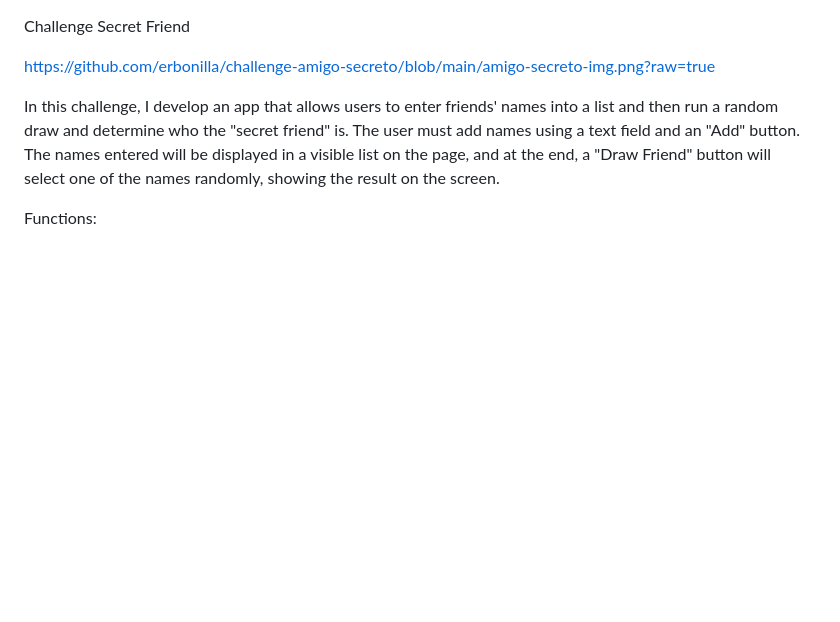
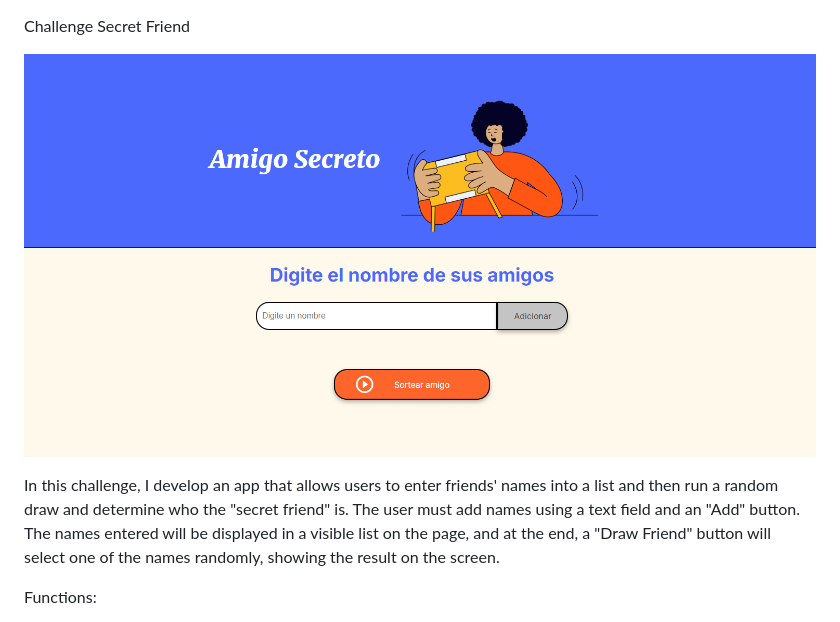
Before and after one commit to erbonilla/challenge-amigo-secreto, a Markdown page: README.md, the part around the change. Drawn GitHub-style; blank space fills up the shorter version.

```diff
--- a/README.md
+++ b/README.md
@@ -2,7 +2,7 @@
 
 Challenge Secret Friend
 
-[https://github.com/erbonilla/challenge-amigo-secreto/blob/main/amigo-secreto-img.png?raw=true](https://github.com/erbonilla/challenge-amigo-secreto/blob/c165913e2ad4c70d51827d5efc1d2d9733bc0dba/amigo-secreto-img.png)
+![amigo-secreto-image](https://github.com/erbonilla/challenge-amigo-secreto/blob/main/amigo-secreto-img.png?raw=true)
 
 In this challenge, I develop an app that allows users to enter friends' names into a list and then run a random draw and determine who the "secret friend" is.
 The user must add names using a text field and an "Add" button. The names entered will be displayed in a visible list on the page, and at the end, a "Draw Friend" button will select one of the names randomly, showing the result on the screen.
```
